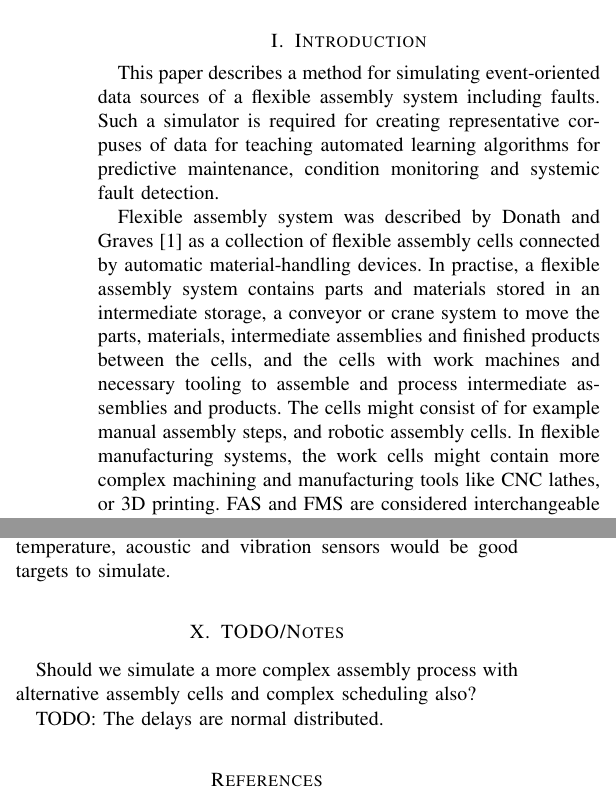
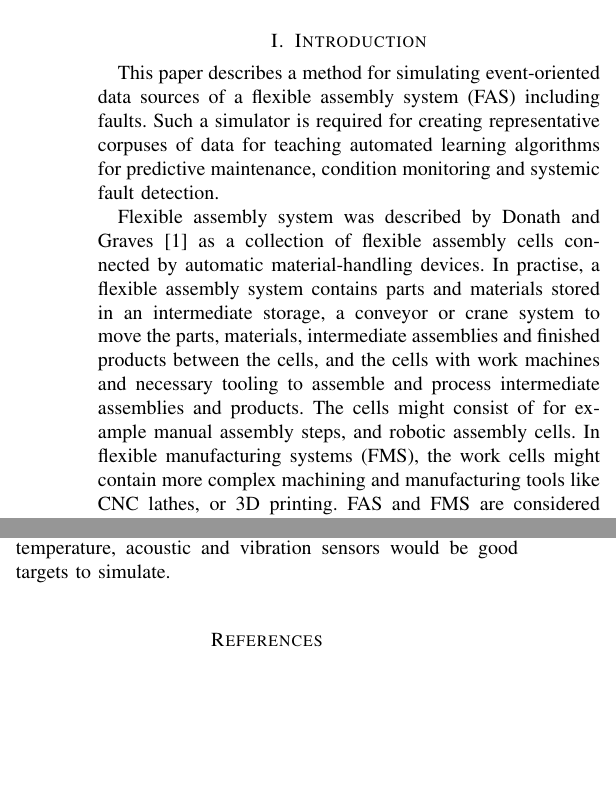
Before and after one commit to keskival/FAS-Simulator, a LaTeX paper (documentation/FAS-Simulator.tex): two parts of the columns of pages 1 and 9 of 10, joined at a grey line, cut so that both start at the same text, the shorter picture padded with empty space. Compiled offline with pdfLaTeX.

Commit message:
Clean up.

```diff
--- a/documentation/FAS-Simulator.tex
+++ b/documentation/FAS-Simulator.tex
@@ -58,13 +58,13 @@ Version: \today
 \end{IEEEkeywords}
 
 \section{Introduction}
-This paper describes a method for simulating event-oriented data sources of a flexible assembly system including faults. Such a simulator is required for creating representative corpuses
+This paper describes a method for simulating event-oriented data sources of a flexible assembly system (FAS) including faults. Such a simulator is required for creating representative corpuses
 of data for teaching automated learning algorithms for predictive maintenance, condition monitoring and systemic fault detection.
 
 Flexible assembly system was described by Donath and Graves \cite{donath1988flexible} as a collection of flexible assembly cells connected by automatic material-handling devices.
 In practise, a flexible assembly system contains parts and materials stored in an intermediate storage,
 a conveyor or crane system to move the parts, materials, intermediate assemblies and finished products between the cells, and the cells with work machines and necessary tooling
-to assemble and process intermediate assemblies and products. The cells might consist of for example manual assembly steps, and robotic assembly cells. In flexible manufacturing systems,
+to assemble and process intermediate assemblies and products. The cells might consist of for example manual assembly steps, and robotic assembly cells. In flexible manufacturing systems (FMS),
 the work cells might contain more complex machining and manufacturing tools like CNC lathes, or 3D printing. FAS and FMS are considered interchangeable for the purposes of this article, although
 they have different scheduling and configuration properties.
 Often the assembly sequence has multiple ways of being executed for a finished product leading to some redundancy and more efficient scheduling in terms of utilization.
@@ -662,12 +662,6 @@ Additional research is needed to improve this benchmark simulation by using expe
 and respective future fault indicators. For example, continuous measurement values from temperature, acoustic and vibration sensors would be good targets
 to simulate.
 
-\section{TODO/Notes}
-
-Should we simulate a more complex assembly process with alternative assembly cells and complex scheduling also?
-
-TODO: The delays are normal distributed.
-
 \appendices
 
 \bibliographystyle{IEEEtran}
```
Also changed, not shown: documentation/FAS-Simulator.pdf, documentation/FAS-Simulator.tex (2 more changed lines).
